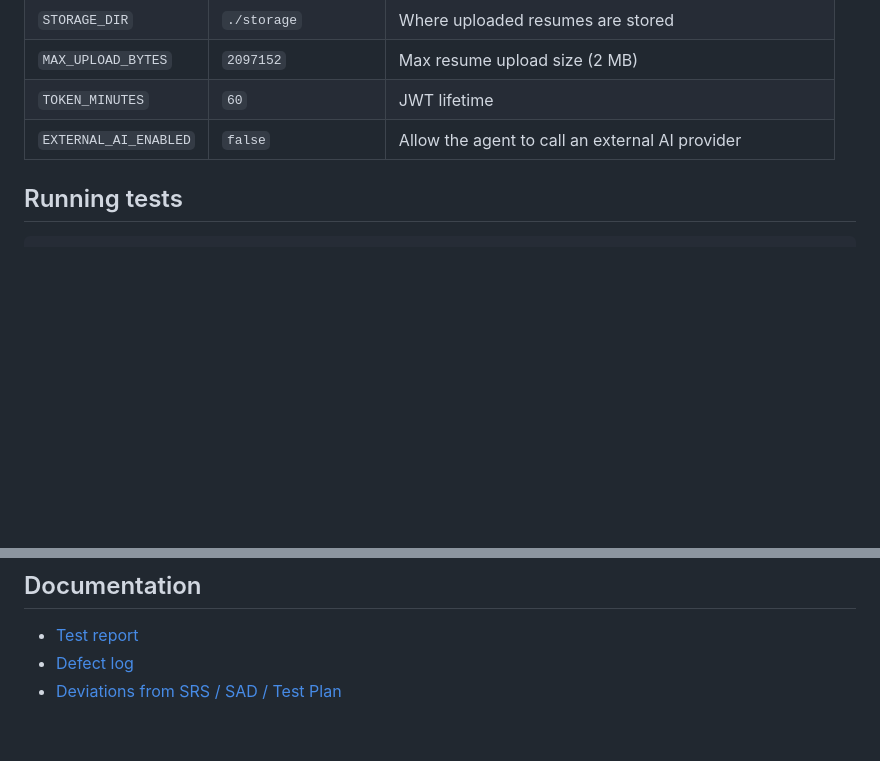
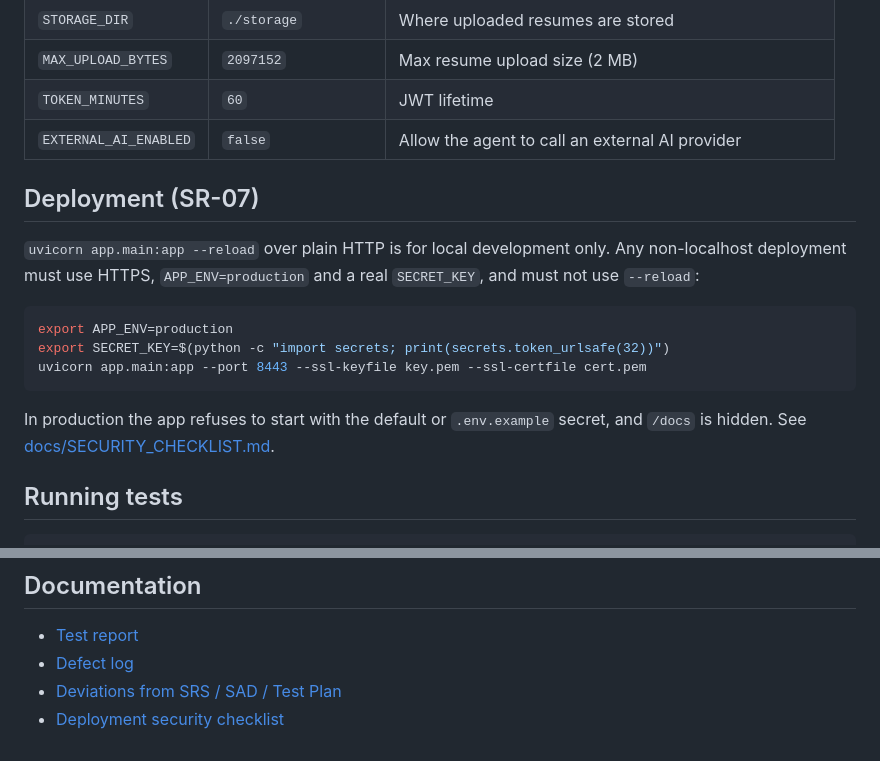
Before and after one commit to anvithh-16/Resume_Matcher-, a Markdown page: README.md, 2 parts joined by grey strips. Drawn GitHub-style; blank space fills up the shorter version.

Commit message:
NFR-09/SR-07: README deployment section (#19)
Co-Authored-By: Claude Opus 5.5 <noreply@anthropic.com>

````diff
--- a/README.md
+++ b/README.md
@@ -77,6 +77,18 @@ Set in `.env` (see `.env.example`):
 | `TOKEN_MINUTES` | `60` | JWT lifetime |
 | `EXTERNAL_AI_ENABLED` | `false` | Allow the agent to call an external AI provider |
 
+## Deployment (SR-07)
+
+`uvicorn app.main:app --reload` over plain HTTP is for local development only. Any non-localhost deployment must use HTTPS, `APP_ENV=production` and a real `SECRET_KEY`, and must not use `--reload`:
+
+```bash
+export APP_ENV=production
+export SECRET_KEY=$(python -c "import secrets; print(secrets.token_urlsafe(32))")
+uvicorn app.main:app --port 8443 --ssl-keyfile key.pem --ssl-certfile cert.pem
+```
+
+In production the app refuses to start with the default or `.env.example` secret, and `/docs` is hidden. See [docs/SECURITY_CHECKLIST.md](docs/SECURITY_CHECKLIST.md).
+
 ## Running tests
 
 ```bash
@@ -97,3 +109,4 @@ CI runs the same command on every pull request and on pushes to `main`.
 - [Test report](docs/TEST_REPORT.md)
 - [Defect log](docs/DEFECT_LOG.md)
 - [Deviations from SRS / SAD / Test Plan](docs/DEVIATIONS.md)
+- [Deployment security checklist](docs/SECURITY_CHECKLIST.md)
````
